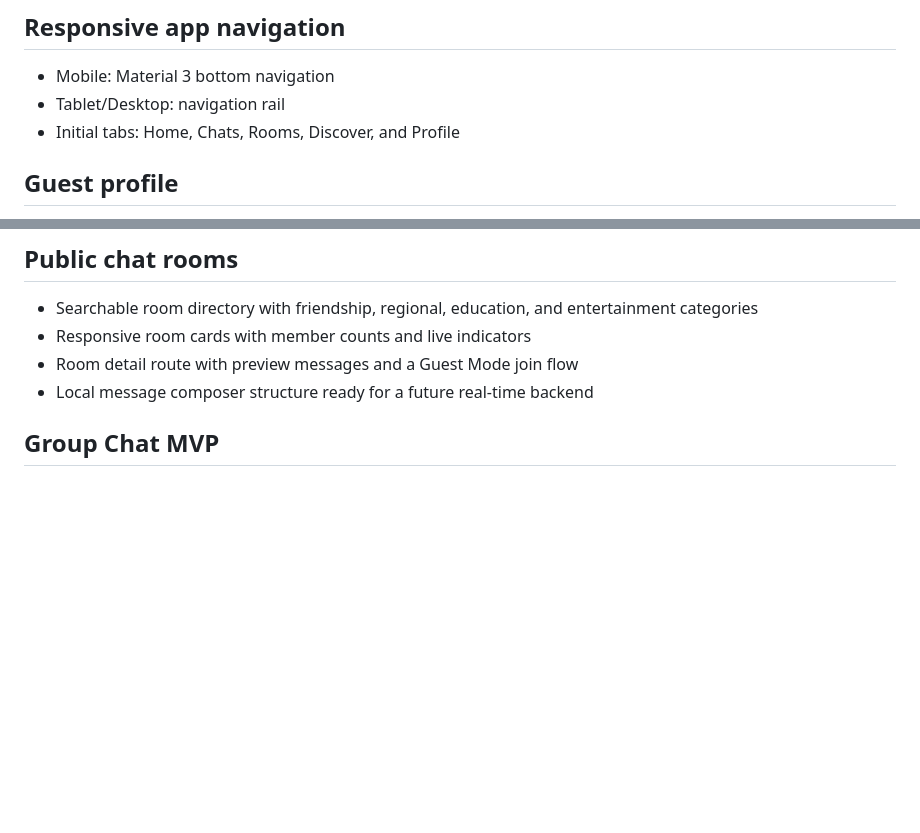
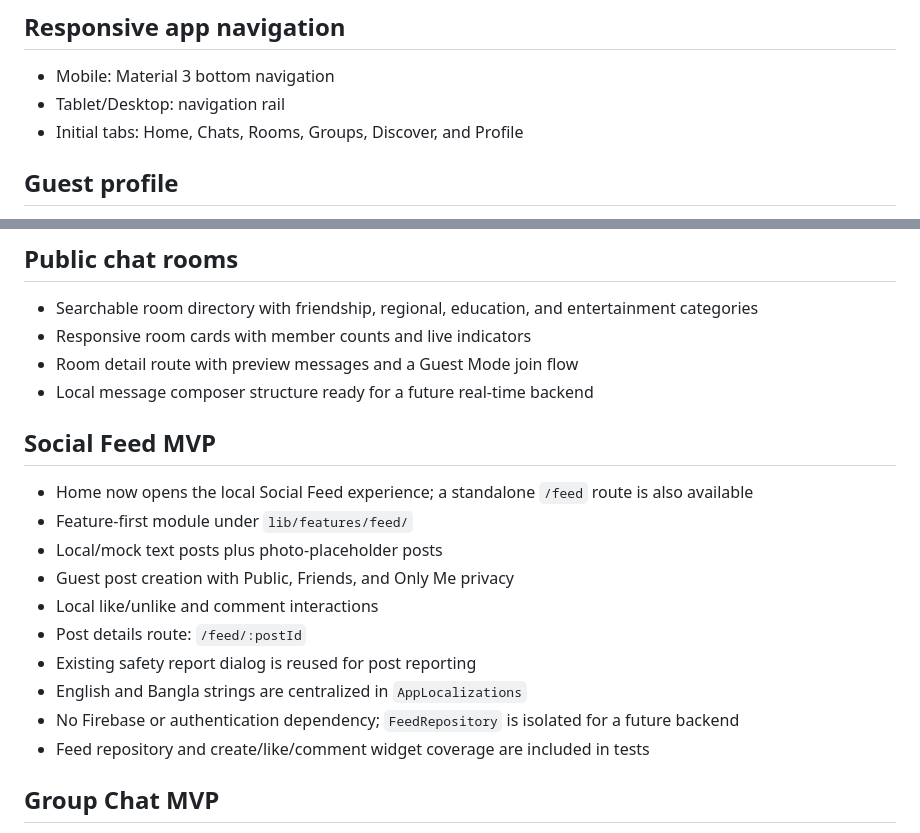
Before and after one commit to MdEnamulHaque007/bondhon, a Markdown page: README.md, 2 parts joined by grey strips. GitHub-like rendering; blank space fills up the shorter version.

Commit message:
docs(feed): document social feed MVP

```diff
--- a/README.md
+++ b/README.md
@@ -55,7 +55,7 @@ is active in the current build.
 
 - Mobile: Material 3 bottom navigation
 - Tablet/Desktop: navigation rail
-- Initial tabs: Home, Chats, Rooms, Discover, and Profile
+- Initial tabs: Home, Chats, Rooms, Groups, Discover, and Profile
 
 ## Guest profile
 
@@ -75,6 +75,19 @@ is active in the current build.
 - Responsive room cards with member counts and live indicators
 - Room detail route with preview messages and a Guest Mode join flow
 - Local message composer structure ready for a future real-time backend
+
+## Social Feed MVP
+
+- Home now opens the local Social Feed experience; a standalone `/feed` route is also available
+- Feature-first module under `lib/features/feed/`
+- Local/mock text posts plus photo-placeholder posts
+- Guest post creation with Public, Friends, and Only Me privacy
+- Local like/unlike and comment interactions
+- Post details route: `/feed/:postId`
+- Existing safety report dialog is reused for post reporting
+- English and Bangla strings are centralized in `AppLocalizations`
+- No Firebase or authentication dependency; `FeedRepository` is isolated for a future backend
+- Feed repository and create/like/comment widget coverage are included in tests
 
 ## Group Chat MVP
 
```
